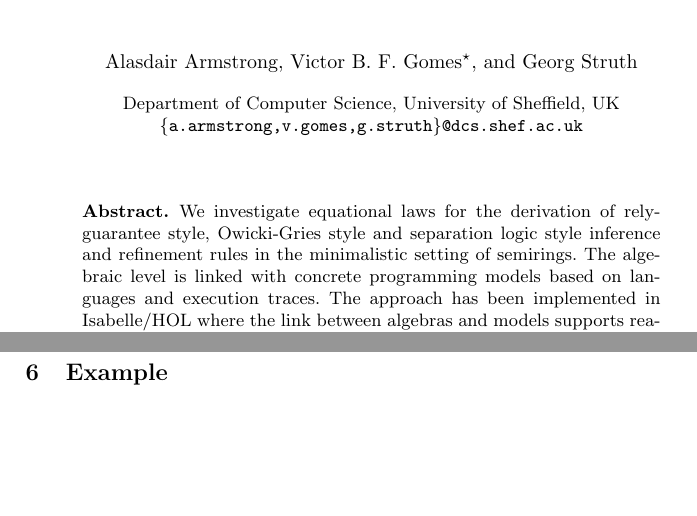
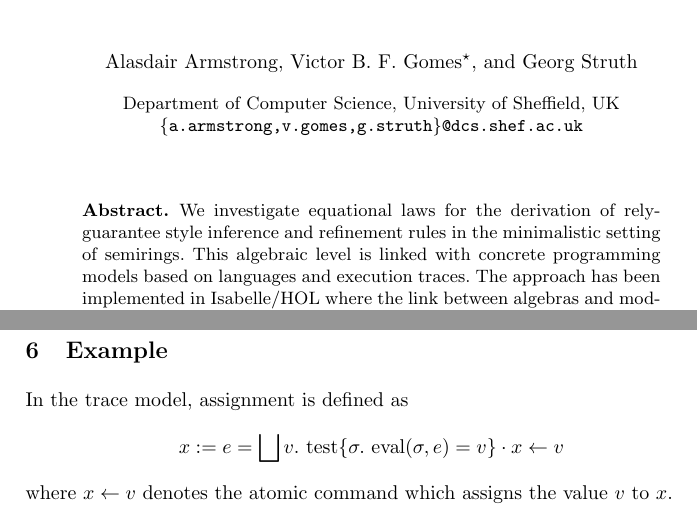
Before and after one commit to Alasdair/FM2014, a LaTeX paper (Paper/paper.tex): two parts of pages 1 and 12 of 13, joined at a grey line, cut so that both start at the same text, the shorter picture padded with empty space. Compiled offline with pdfLaTeX.

Commit message:
Examples...

```diff
--- a/Paper/paper.tex
+++ b/Paper/paper.tex
@@ -22,6 +22,8 @@
 \DeclareMathOperator{\guar}{guar}
 \DeclareMathOperator{\letters}{letters}
 \DeclareMathOperator{\wlp}{wlp}
+\DeclareMathOperator{\test}{test}
+\DeclareMathOperator{\eval}{eval}
 
 \newcommand{\udagger}{\text{$\rotatebox[origin=c]{180}{$\dagger$}$}}
 
@@ -43,11 +45,8 @@
 \maketitle
 
 \begin{abstract}
-We investigate equational laws for the derivation of rely-guarantee
-style, Owicki-Gries style and separation logic style inference and
-refinement rules in the minimalistic setting of semirings. The
-algebraic level is linked with concrete programming models based on
-languages and execution traces. The approach has been implemented in
-Isabelle/HOL where the link between algebras and models supports
-reasoning about both the control and data flow of concurrent
-programs. This is illustrated by simple program verification examples.
+  We investigate equational laws for the derivation of rely-guarantee
+  style inference and refinement rules in the minimalistic setting of
+  semirings. This algebraic level is linked with concrete programming
+  models based on languages and execution traces. The approach has
+  been implemented in Isabelle/HOL where the link between algebras and
@@ -694,6 +696,12 @@ X^\dagger = \bigcup\{x^\dagger.\; x \in X\}
 %%%%%%%%%%%%%%%%%%%%%%%%%%%%%%%%%%%%%%%%%%%%%%%%%%%%%%%%%%%%%%%%%%%%%%%%%%%%%%
 \section{Example}
 
+In the trace model, assignment is defined as
+\begin{align*}
+  x := e = \bigsqcup v.\,\test\{\sigma.\,\eval(\sigma,e) = v\} \cdot x \leftarrow v
+\end{align*}
+where $x \leftarrow v$ denotes the atomic command which assigns the value $v$ to $x$.
+
 \newpage
 %%%%%%%%%%%%%%%%%%%%%%%%%%%%%%%%%%%%%%%%%%%%%%%%%%%%%%%%%%%%%%%%%%%%%%%%%%%%%%
 \section{Conclusion}
```
Also changed, not shown: Paper/paper.tex (3 more changed lines).
